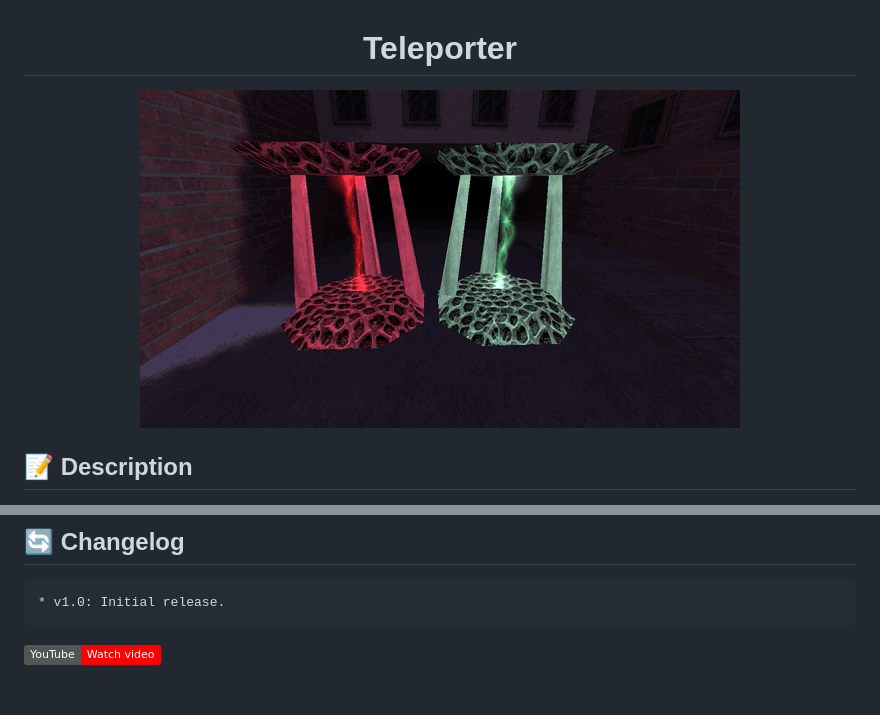
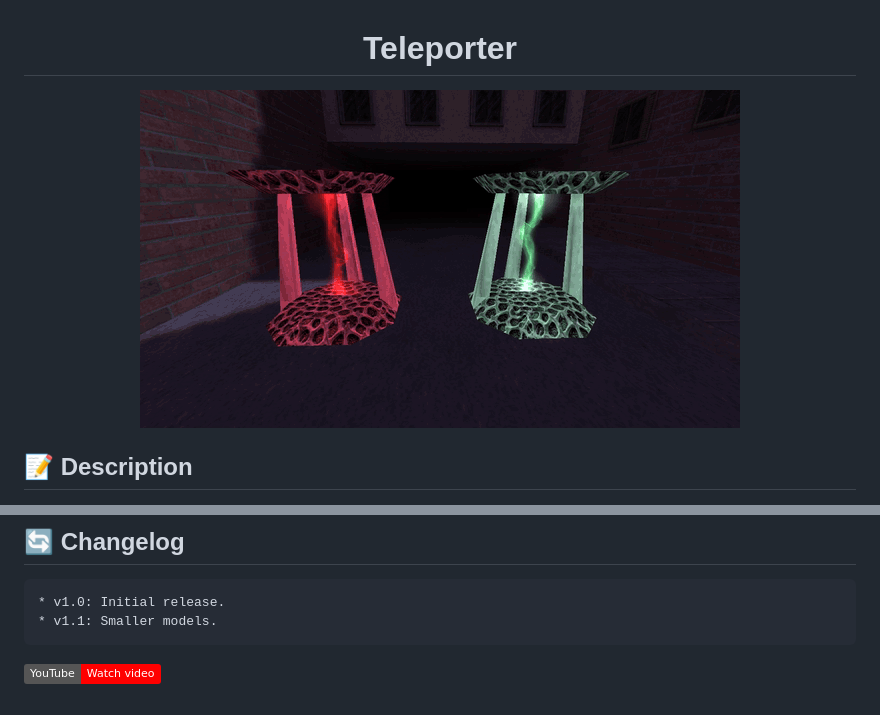
Before and after one commit to RedSMURF16/Teleporter, a Markdown page: README.md, 2 parts joined by grey strips. Drawn GitHub-style; pictures changed too: images/demo.gif; badges without logos.

Commit message:
Teleporter v1.1

````diff
--- a/README.md
+++ b/README.md
@@ -66,6 +66,7 @@ Teleporters can be placed, managed and configured during gameplay with runtime c
 ## 🔄 Changelog
 ```text
 * v1.0: Initial release.
+* v1.1: Smaller models.
 ```
 
 [![Watch on YouTube](https://img.shields.io/badge/YouTube-Watch%20video-FF0000?logo=youtube&logoColor=white)](https://www.youtube.com/watch?v=qvdJO_i9360)
````
Also changed, not shown: 4 other files.
